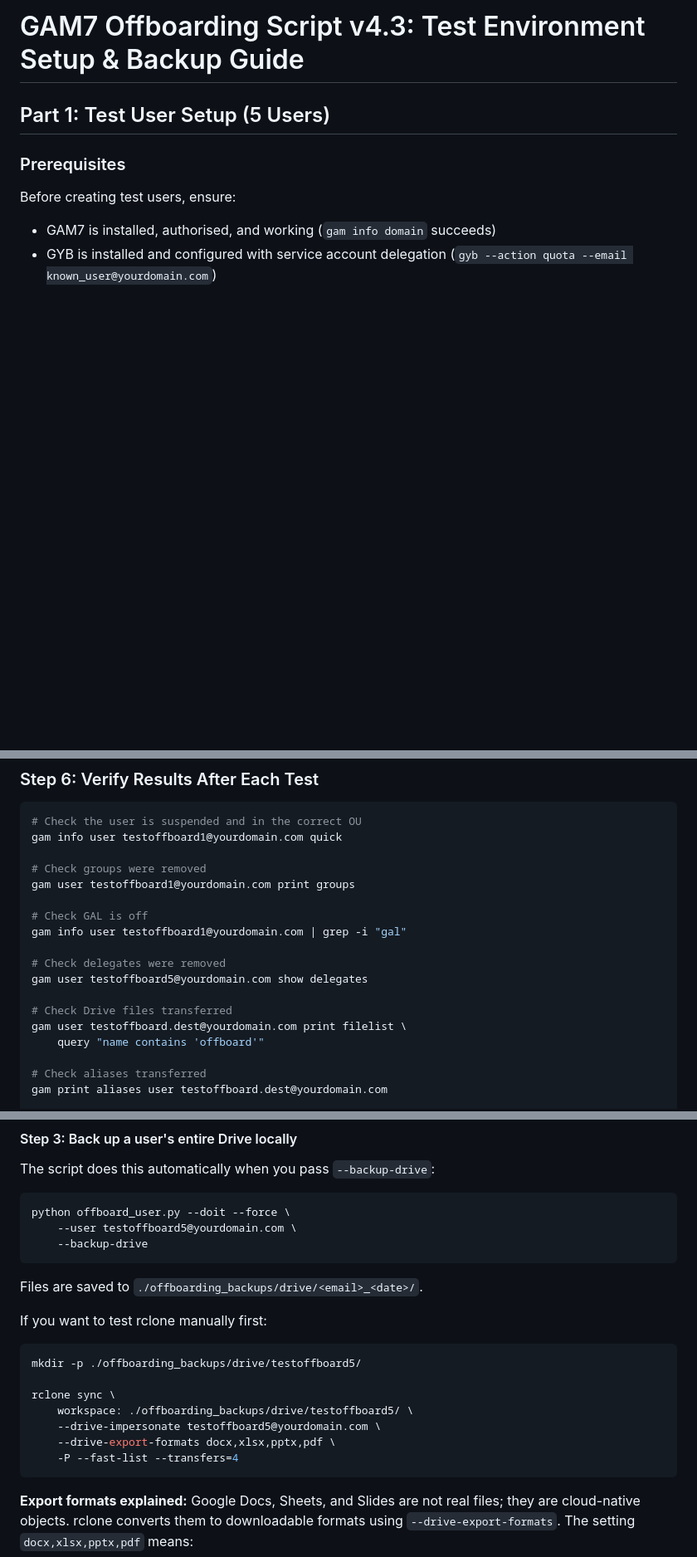
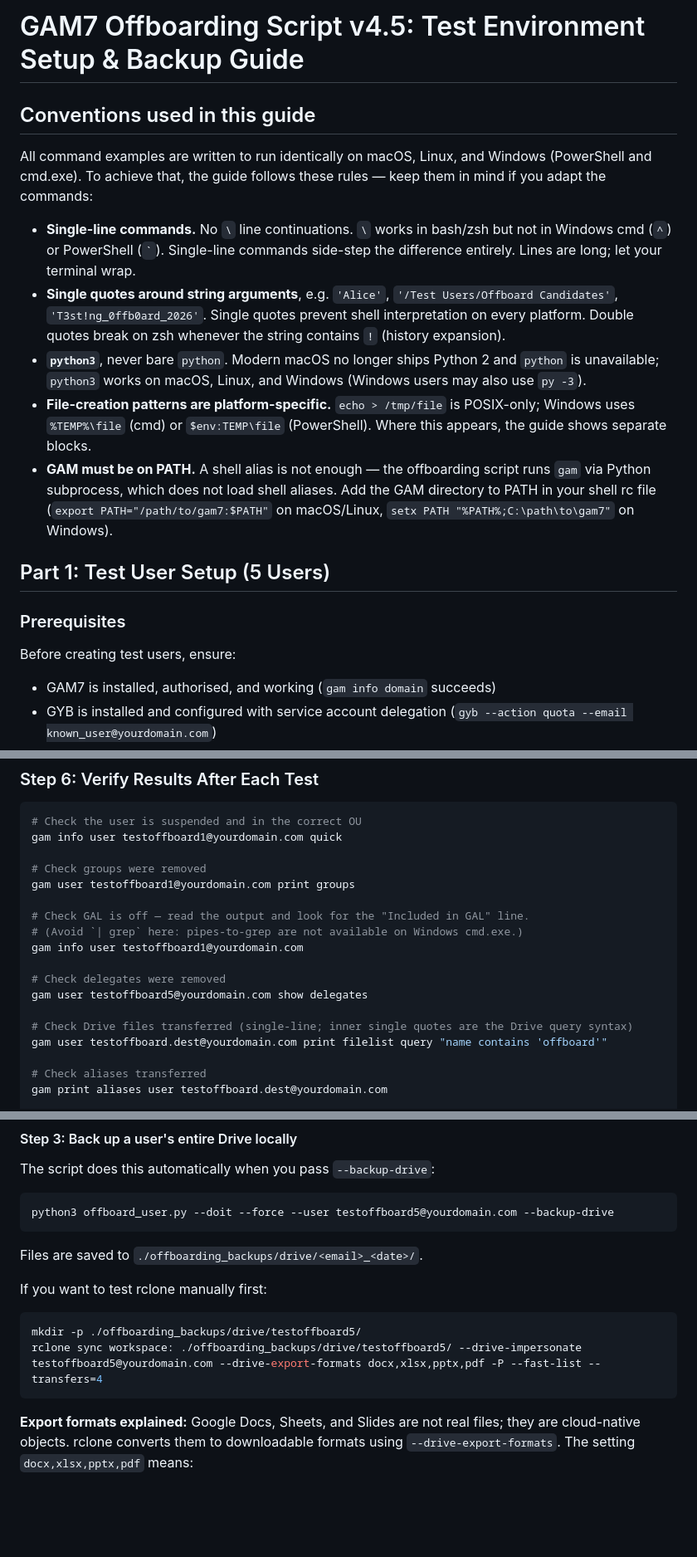
Before and after one commit to PaulOgier/GAMScripts, a Markdown page: OffBoarding Google Workspace Users/offboarding_test_setup_guide.md, 3 parts joined by grey strips. Shown at 83% size. GitHub-like rendering; blank space fills up the shorter version.

````diff
--- a/OffBoarding Google Workspace Users/offboarding_test_setup_guide.md
+++ b/OffBoarding Google Workspace Users/offboarding_test_setup_guide.md
@@ -1,4 +1,29 @@
-# GAM7 Offboarding Script v4.3: Test Environment Setup & Backup Guide
+# GAM7 Offboarding Script v4.5: Test Environment Setup & Backup Guide
+
+## Conventions used in this guide
+
+All command examples are written to run identically on macOS, Linux, and
+Windows (PowerShell and cmd.exe). To achieve that, the guide follows these
+rules — keep them in mind if you adapt the commands:
+
+- **Single-line commands.** No `\` line continuations. `\` works in bash/zsh
+  but not in Windows cmd (`^`) or PowerShell (`` ` ``). Single-line commands
+  side-step the difference entirely. Lines are long; let your terminal wrap.
+- **Single quotes around string arguments**, e.g. `'Alice'`,
+  `'/Test Users/Offboard Candidates'`, `'T3st!ng_0ffb0ard_2026'`. Single
+  quotes prevent shell interpretation on every platform. Double quotes break
+  on zsh whenever the string contains `!` (history expansion).
+- **`python3`**, never bare `python`. Modern macOS no longer ships Python 2
+  and `python` is unavailable; `python3` works on macOS, Linux, and Windows
+  (Windows users may also use `py -3`).
+- **File-creation patterns are platform-specific.** `echo > /tmp/file` is
+  POSIX-only; Windows uses `%TEMP%\file` (cmd) or `$env:TEMP\file`
+  (PowerShell). Where this appears, the guide shows separate blocks.
+- **GAM must be on PATH.** A shell alias is not enough — the offboarding
+  script runs `gam` via Python subprocess, which does not load shell aliases.
+  Add the GAM directory to PATH in your shell rc file
+  (`export PATH="/path/to/gam7:$PATH"` on macOS/Linux,
+  `setx PATH "%PATH%;C:\path\to\gam7"` on Windows).
 
 ## Part 1: Test User Setup (5 Users)
 
@@ -266,15 +291,15 @@ gam info user testoffboard1@yourdomain.com quick
 # Check groups were removed
 gam user testoffboard1@yourdomain.com print groups
 
-# Check GAL is off
-gam info user testoffboard1@yourdomain.com | grep -i "gal"
+# Check GAL is off — read the output and look for the "Included in GAL" line.
+# (Avoid `| grep` here: pipes-to-grep are not available on Windows cmd.exe.)
+gam info user testoffboard1@yourdomain.com
 
 # Check delegates were removed
 gam user testoffboard5@yourdomain.com show delegates
 
-# Check Drive files transferred
-gam user testoffboard.dest@yourdomain.com print filelist \
-    query "name contains 'offboard'"
+# Check Drive files transferred (single-line; inner single quotes are the Drive query syntax)
+gam user testoffboard.dest@yourdomain.com print filelist query "name contains 'offboard'"
 
 # Check aliases transferred
 gam print aliases user testoffboard.dest@yourdomain.com
@@ -420,9 +440,7 @@ rclone size workspace: --drive-impersonate testoffboard5@yourdomain.com
 The script does this automatically when you pass `--backup-drive`:
 
 ```bash
-python offboard_user.py --doit --force \
-    --user testoffboard5@yourdomain.com \
-    --backup-drive
+python3 offboard_user.py --doit --force --user testoffboard5@yourdomain.com --backup-drive
 ```
 
 Files are saved to `./offboarding_backups/drive/<email>_<date>/`.
@@ -431,12 +449,7 @@ If you want to test rclone manually first:
 
 ```bash
 mkdir -p ./offboarding_backups/drive/testoffboard5/
-
-rclone sync \
-    workspace: ./offboarding_backups/drive/testoffboard5/ \
-    --drive-impersonate testoffboard5@yourdomain.com \
-    --drive-export-formats docx,xlsx,pptx,pdf \
-    -P --fast-list --transfers=4
+rclone sync workspace: ./offboarding_backups/drive/testoffboard5/ --drive-impersonate testoffboard5@yourdomain.com --drive-export-formats docx,xlsx,pptx,pdf -P --fast-list --transfers=4
 ```
 
 **Export formats explained:** Google Docs, Sheets, and Slides are not real
````
Also changed, not shown: other parts of OffBoarding Google Workspace Users/offboarding_test_setup_guide.md (+21 -51 lines).
